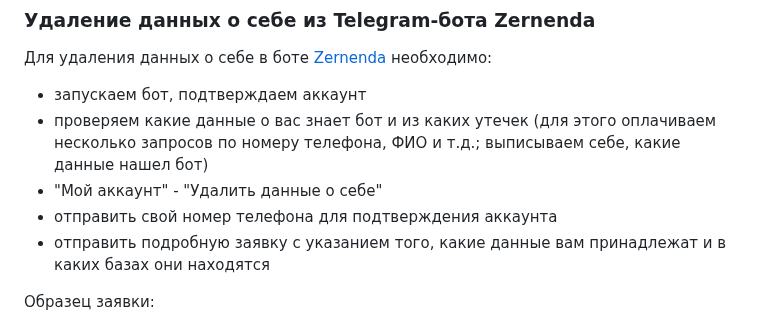
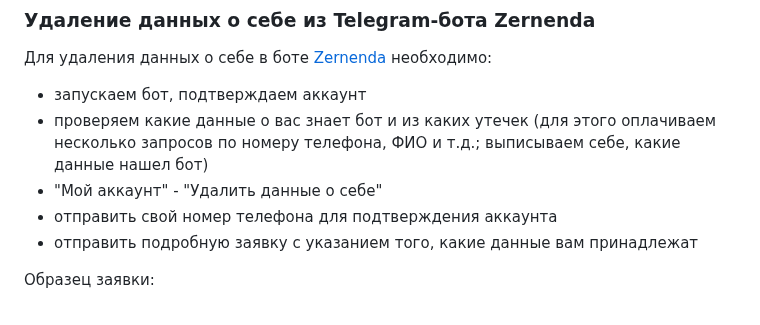
Before and after one commit to soxoj/counter-osint-guide-ru, a Markdown page: pages/deleteme.md, the part around the change. Rendered like a GitHub page.

```diff
--- a/pages/deleteme.md
+++ b/pages/deleteme.md
@@ -117,7 +117,7 @@ Google предлагает целый ряд различных форм, че
 - проверяем какие данные о вас знает бот и из каких утечек (для этого оплачиваем несколько запросов по номеру телефона, ФИО и т.д.; выписываем себе, какие данные нашел бот)
 - "Мой аккаунт" - "Удалить данные о себе"
 - отправить свой номер телефона для подтверждения аккаунта
-- отправить подробную заявку с указанием того, какие данные вам принадлежат и в каких базах они находятся
+- отправить подробную заявку с указанием того, какие данные вам принадлежат
 
 Образец заявки:
 
```
